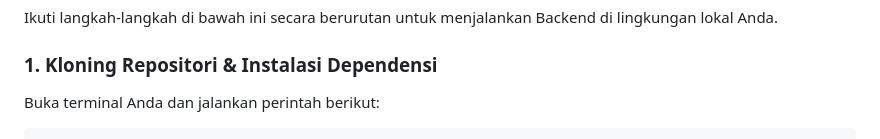
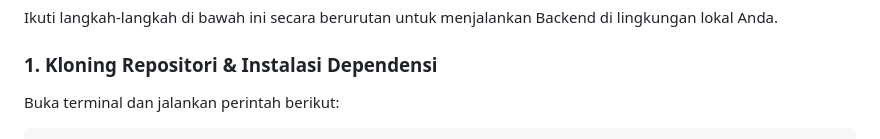
Before and after one commit to ArifDwiPrasetya/Mini-order-system, a Markdown page: backend/README.md, the part around one of its changes. GitHub-like rendering.

Commit message:
update backend README.md

````diff
--- a/backend/README.md
+++ b/backend/README.md
@@ -34,6 +34,6 @@ Ikuti langkah-langkah di bawah ini secara berurutan untuk menjalankan Backend di
 
 ### 1. Kloning Repositori & Instalasi Dependensi
 
-Buka terminal Anda dan jalankan perintah berikut:
+Buka terminal dan jalankan perintah berikut:
 
 ```bash
````
Also changed, not shown: other parts of backend/README.md (+1 -1 lines).
